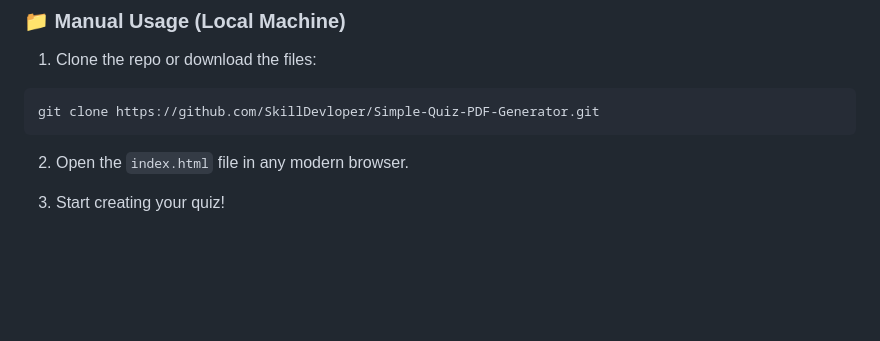
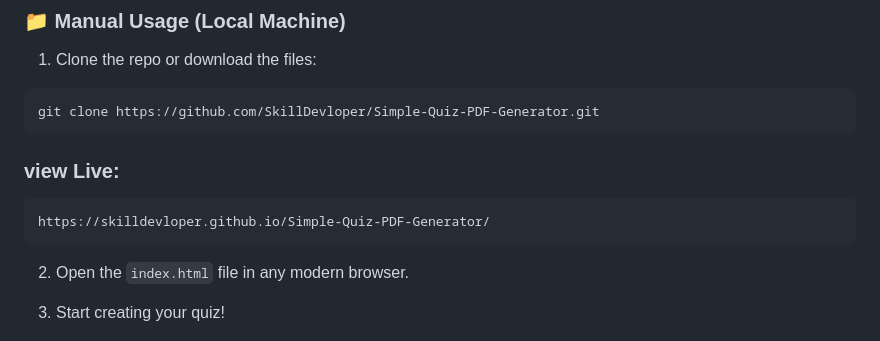
Before and after one commit to SkillDevloper/Simple-Quiz-PDF-Generator, a Markdown page: README.md, the part around the change. GitHub-like rendering; blank space fills up the shorter version.

````diff
--- a/README.md
+++ b/README.md
@@ -59,6 +59,11 @@ A **modern, responsive** web-based tool to generate **PDFs from quiz questions**
 git clone https://github.com/SkillDevloper/Simple-Quiz-PDF-Generator.git
 ```
 
+### view Live:
+```bash
+https://skilldevloper.github.io/Simple-Quiz-PDF-Generator/
+```
+
 2. Open the `index.html` file in any modern browser.
 
 3. Start creating your quiz!
````
